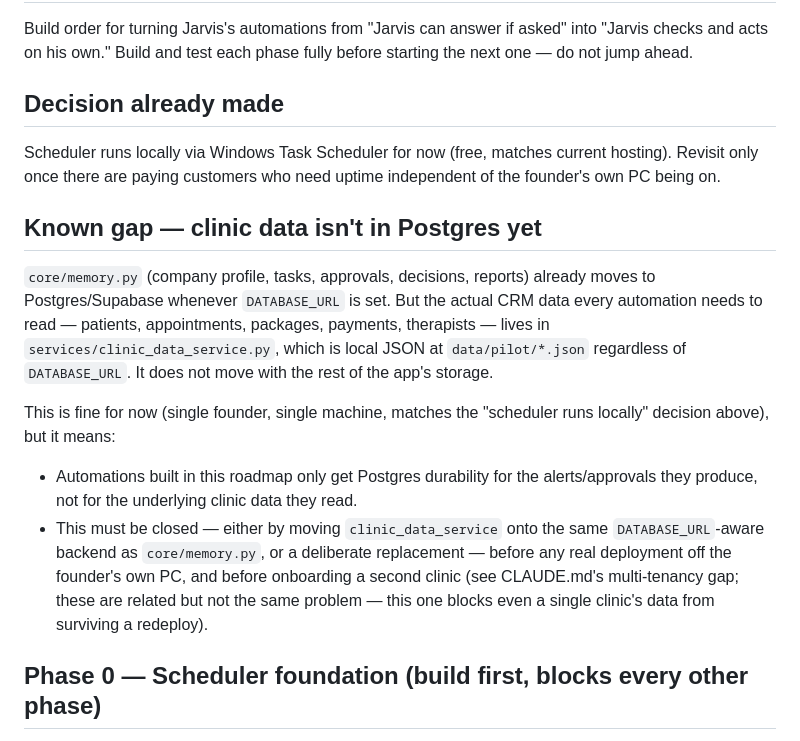
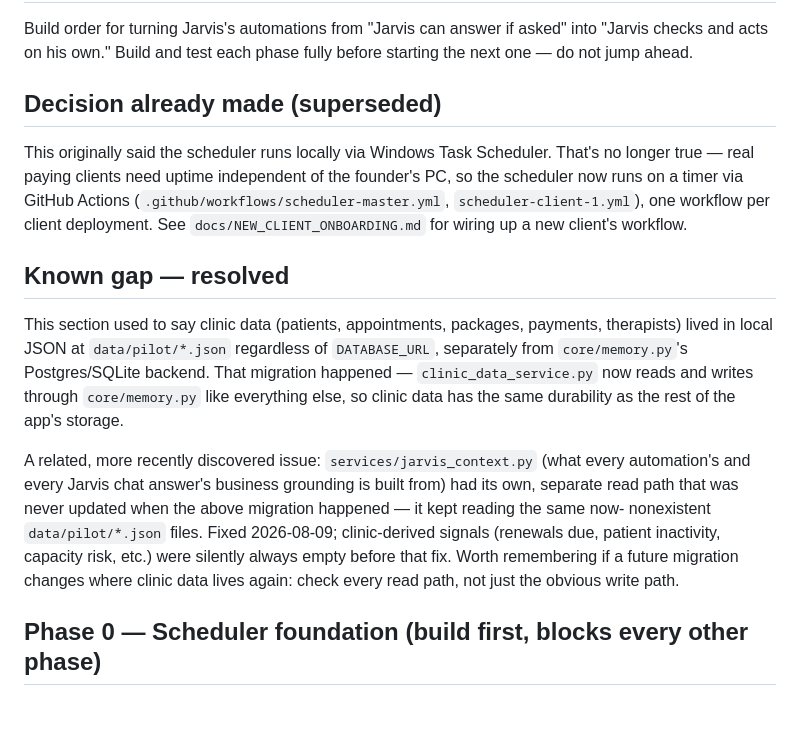
Before and after one commit to viralwaghela/LeadLens-AI, a Markdown page: docs/AUTOMATION_ROADMAP.md, the part around the change. GitHub-like rendering; blank space fills up the shorter version.

Commit message:
Update automation roadmap doc: two sections were stale
"Decision already made" still said the scheduler runs via Windows Task
Scheduler — superseded by the GitHub Actions setup built for client-1.
"Known gap" still described clinic data as living in local JSON files,
separate from core/memory.py's Postgres backend — that migration
happened. Also noted the separate, more recently found bug where
jarvis_context.py had its own stale read path pointing at the same now-
nonexistent files, fixed 2026-08-09.

Co-Authored-By: Claude Sonnet 5 <noreply@anthropic.com>

```diff
--- a/docs/AUTOMATION_ROADMAP.md
+++ b/docs/AUTOMATION_ROADMAP.md
@@ -4,30 +4,31 @@ Build order for turning Jarvis's automations from "Jarvis can answer if asked"
 into "Jarvis checks and acts on his own." Build and test each phase fully
 before starting the next one — do not jump ahead.
 
-## Decision already made
-Scheduler runs locally via Windows Task Scheduler for now (free, matches
-current hosting). Revisit only once there are paying customers who need
-uptime independent of the founder's own PC being on.
+## Decision already made (superseded)
+This originally said the scheduler runs locally via Windows Task
+Scheduler. That's no longer true — real paying clients need uptime
+independent of the founder's PC, so the scheduler now runs on a timer via
+GitHub Actions (`.github/workflows/scheduler-master.yml`,
+`scheduler-client-1.yml`), one workflow per client deployment. See
+`docs/NEW_CLIENT_ONBOARDING.md` for wiring up a new client's workflow.
 
-## Known gap — clinic data isn't in Postgres yet
-`core/memory.py` (company profile, tasks, approvals, decisions, reports)
-already moves to Postgres/Supabase whenever `DATABASE_URL` is set. But the
-actual CRM data every automation needs to read — patients, appointments,
-packages, payments, therapists — lives in `services/clinic_data_service.py`,
-which is local JSON at `data/pilot/*.json` regardless of `DATABASE_URL`.
-It does not move with the rest of the app's storage.
+## Known gap — resolved
+This section used to say clinic data (patients, appointments, packages,
+payments, therapists) lived in local JSON at `data/pilot/*.json`
+regardless of `DATABASE_URL`, separately from `core/memory.py`'s
+Postgres/SQLite backend. That migration happened — `clinic_data_service.py`
+now reads and writes through `core/memory.py` like everything else, so
+clinic data has the same durability as the rest of the app's storage.
 
-This is fine for now (single founder, single machine, matches the
-"scheduler runs locally" decision above), but it means:
-- Automations built in this roadmap only get Postgres durability for the
-  alerts/approvals they produce, not for the underlying clinic data they
-  read.
-- This must be closed — either by moving `clinic_data_service` onto the
-  same `DATABASE_URL`-aware backend as `core/memory.py`, or a deliberate
-  replacement — before any real deployment off the founder's own PC, and
-  before onboarding a second clinic (see CLAUDE.md's multi-tenancy gap;
-  these are related but not the same problem — this one blocks even a
-  single clinic's data from surviving a redeploy).
+A related, more recently discovered issue: `services/jarvis_context.py`
+(what every automation's and every Jarvis chat answer's business
+grounding is built from) had its own, separate read path that was never
+updated when the above migration happened — it kept reading the same now-
+nonexistent `data/pilot/*.json` files. Fixed 2026-08-09; clinic-derived
+signals (renewals due, patient inactivity, capacity risk, etc.) were
+silently always empty before that fix. Worth remembering if a future
+migration changes where clinic data lives again: check every read path,
+not just the obvious write path.
 
 ## Phase 0 — Scheduler foundation (build first, blocks every other phase)
 Create `scheduler/run_scheduled_checks.py`:
```
